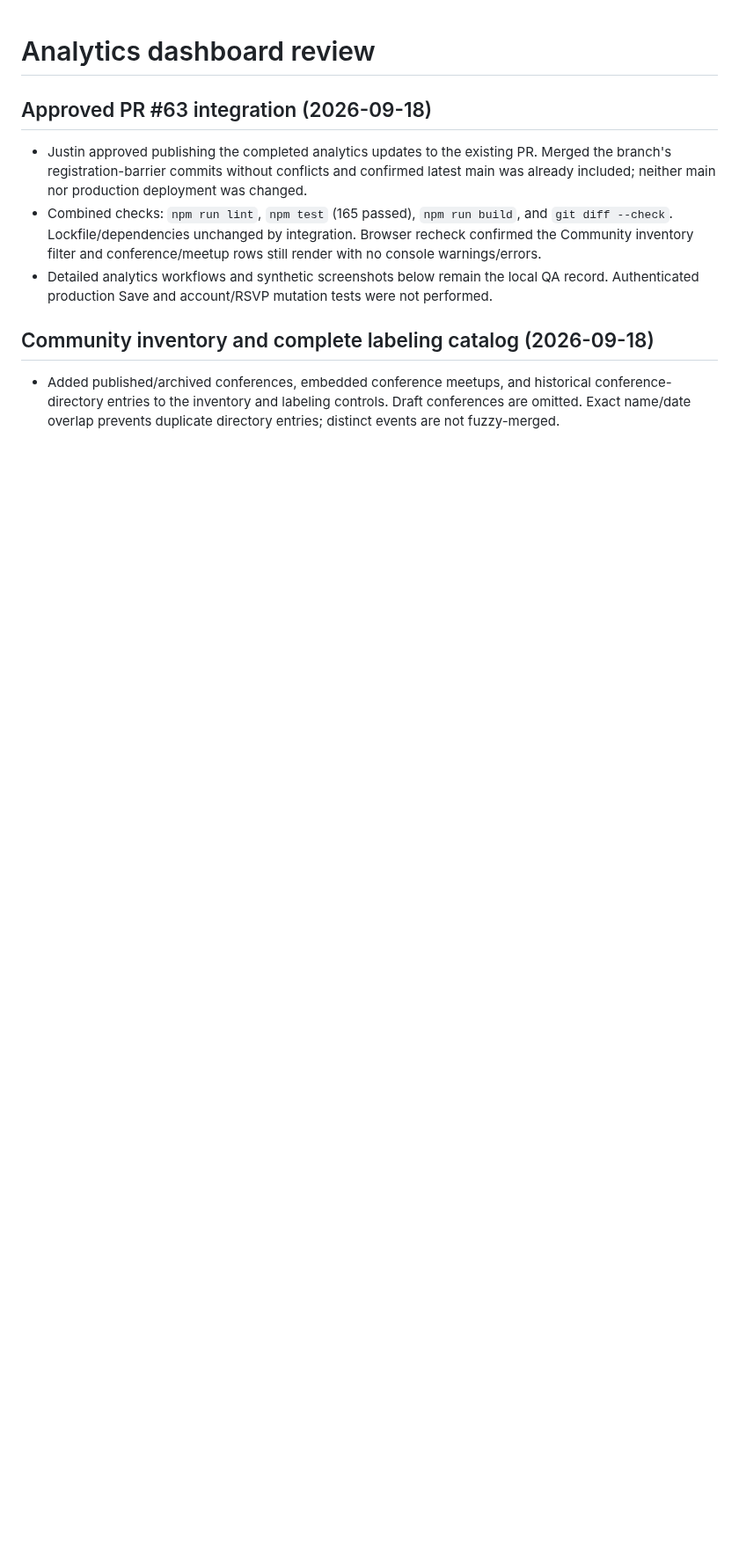
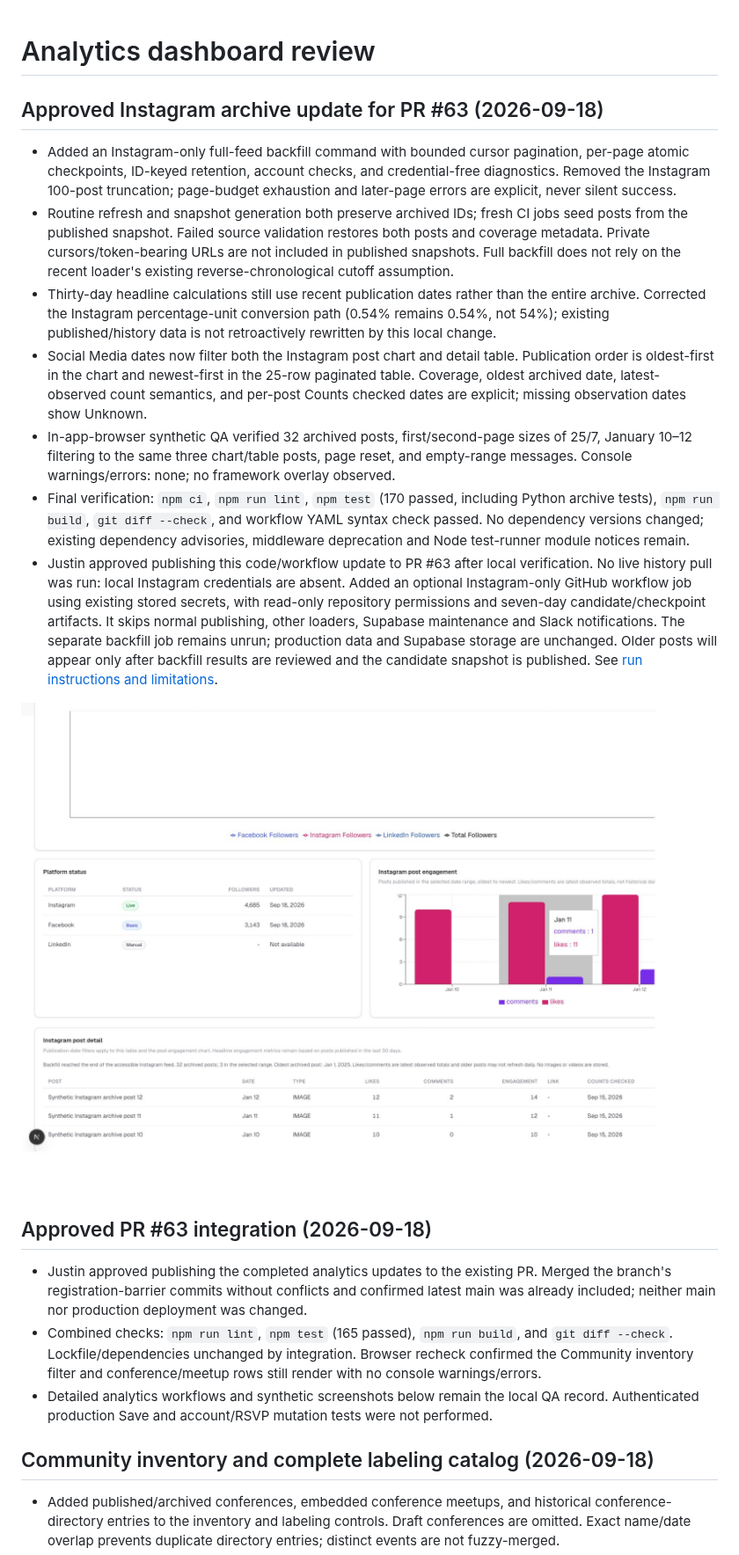
Before and after one commit to justincornetta/IPN-Member-Portal, a Markdown page: docs/analytics-review/QA.md, the part around the change. Shown at 88% size. Drawn GitHub-style; pictures changed too: docs/analytics-review/screenshots/instagram-archive.png (added); blank space fills up the shorter version.

Commit message:
retain Instagram post archive and add isolated historical backfill

```diff
--- a/docs/analytics-review/QA.md
+++ b/docs/analytics-review/QA.md
@@ -1,4 +1,16 @@
 # Analytics dashboard review
+
+## Approved Instagram archive update for PR #63 (2026-09-18)
+
+- Added an Instagram-only full-feed backfill command with bounded cursor pagination, per-page atomic checkpoints, ID-keyed retention, account checks, and credential-free diagnostics. Removed the Instagram 100-post truncation; page-budget exhaustion and later-page errors are explicit, never silent success.
+- Routine refresh and snapshot generation both preserve archived IDs; fresh CI jobs seed posts from the published snapshot. Failed source validation restores both posts and coverage metadata. Private cursors/token-bearing URLs are not included in published snapshots. Full backfill does not rely on the recent loader's existing reverse-chronological cutoff assumption.
+- Thirty-day headline calculations still use recent publication dates rather than the entire archive. Corrected the Instagram percentage-unit conversion path (0.54% remains 0.54%, not 54%); existing published/history data is not retroactively rewritten by this local change.
+- Social Media dates now filter both the Instagram post chart and detail table. Publication order is oldest-first in the chart and newest-first in the 25-row paginated table. Coverage, oldest archived date, latest-observed count semantics, and per-post Counts checked dates are explicit; missing observation dates show Unknown.
+- In-app-browser synthetic QA verified 32 archived posts, first/second-page sizes of 25/7, January 10–12 filtering to the same three chart/table posts, page reset, and empty-range messages. Console warnings/errors: none; no framework overlay observed.
+- Final verification: `npm ci`, `npm run lint`, `npm test` (170 passed, including Python archive tests), `npm run build`, `git diff --check`, and workflow YAML syntax check passed. No dependency versions changed; existing dependency advisories, middleware deprecation and Node test-runner module notices remain.
+- Justin approved publishing this code/workflow update to PR #63 after local verification. No live history pull was run: local Instagram credentials are absent. Added an optional Instagram-only GitHub workflow job using existing stored secrets, with read-only repository permissions and seven-day candidate/checkpoint artifacts. It skips normal publishing, other loaders, Supabase maintenance and Slack notifications. The separate backfill job remains unrun; production data and Supabase storage are unchanged. Older posts will appear only after backfill results are reviewed and the candidate snapshot is published. See [run instructions and limitations](instagram-backfill.md).
+
+![Instagram archive date filtering, synthetic posts](screenshots/instagram-archive.png)
 
 ## Approved PR #63 integration (2026-09-18)
 
```
Also changed, not shown: docs/analytics-review/instagram-backfill.md (added, +31 -0 lines), 14 other files.
